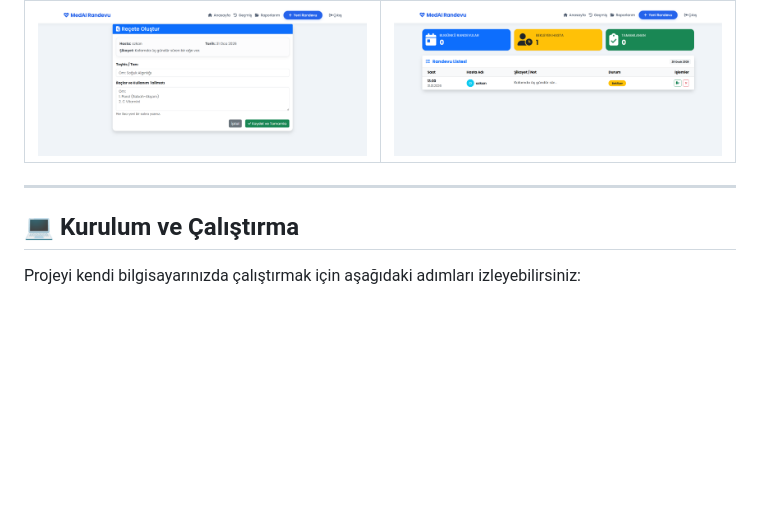
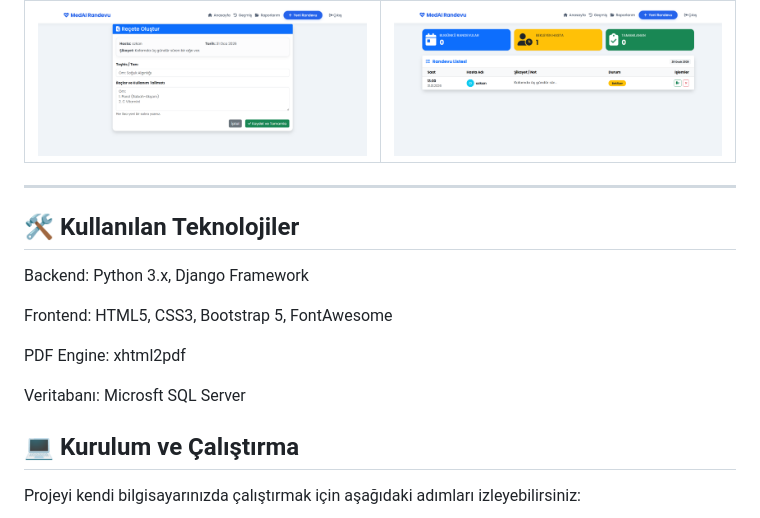
Before and after one commit to Ozkan-Simsek/HastaneRandevu, a Markdown page: README.md, the part around the change. GitHub-like rendering; blank space fills up the shorter version.

```diff
--- a/README.md
+++ b/README.md
@@ -44,6 +44,15 @@ MedAI, Django altyapısı ile geliştirilmiş; doktor, hasta ve yöneticiler iç
 
 ---
 
+## 🛠 Kullanılan Teknolojiler
+Backend: Python 3.x, Django Framework
+
+Frontend: HTML5, CSS3, Bootstrap 5, FontAwesome
+
+PDF Engine: xhtml2pdf
+
+Veritabanı: Microsft SQL Server
+
 ## 💻 Kurulum ve Çalıştırma
 
 Projeyi kendi bilgisayarınızda çalıştırmak için aşağıdaki adımları izleyebilirsiniz:
```
